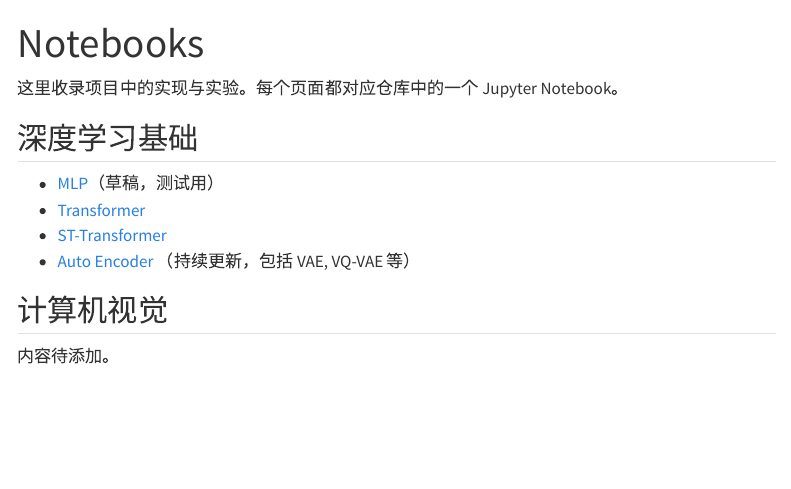
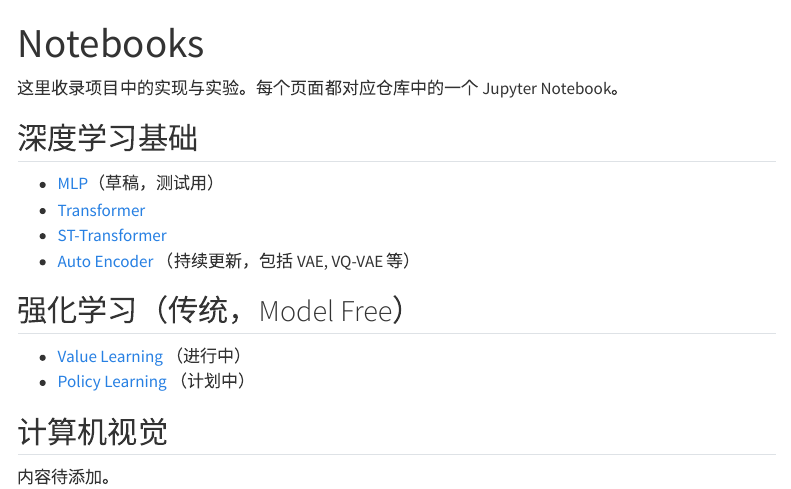
Before and after one commit to Nonepf/deeplearning-minimum, a Quarto document (notebooks/index.qmd): the page in a window 1100 px wide, from its top. Rendered offline with R 4.5, knitr and Pandoc in place of Quarto, with nearby package versions; menus at the side of the page are left out.

Commit message:
feat: start DRL

```diff
--- a/notebooks/index.qmd
+++ b/notebooks/index.qmd
@@ -11,6 +11,11 @@ title: Notebooks
 - [ST-Transformer](foundations/st_transformer.ipynb)
 - [Auto Encoder](foundations/auto_encoder.ipynb) （持续更新，包括 VAE, VQ-VAE 等）
 
+## 强化学习（传统，Model Free）
+
+- [Value Learning](DRL/value-learning.ipynb) （进行中）
+- [Policy Learning](DRL/policy-learning.ipynb) （计划中）
+
 ## 计算机视觉
 
 内容待添加。
```
Also changed, not shown: notebooks/DRL/assets/policy_learning_arch.png (added), notebooks/DRL/assets/value_learning_arch.png (added), 3 other files.
